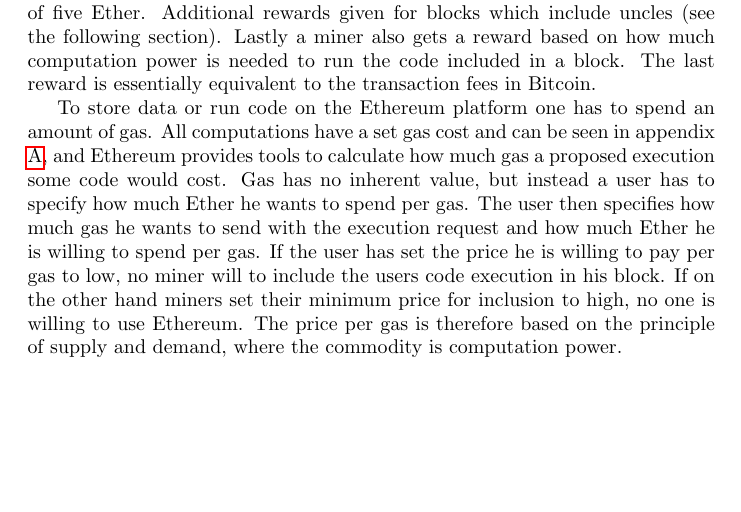
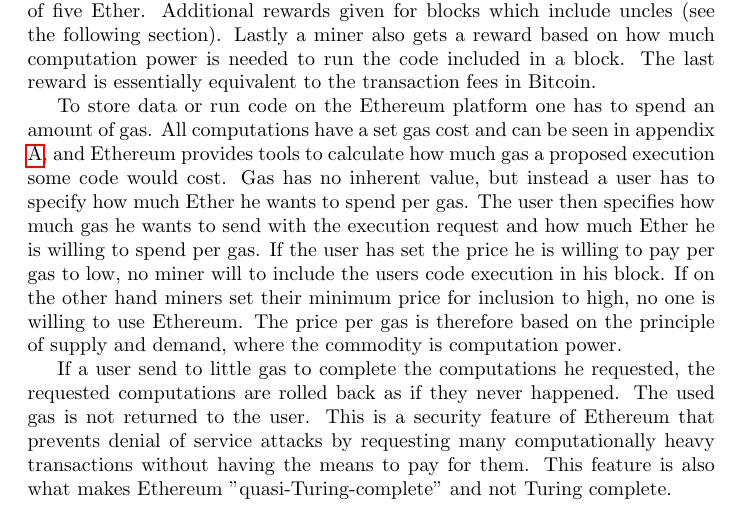
Before and after one commit to DCReum/dcreum.github.io, a LaTeX document (docs/report.tex): part of page 9 of 20, cut so that both start at the same text, the shorter picture padded with empty space. Compiled offline with pdfLaTeX.

Commit message:
small changes

```diff
--- a/docs/report.tex
+++ b/docs/report.tex
@@ -230,6 +230,11 @@
 		The user then specifies how much gas he wants to send with the execution request and how much Ether he is willing to spend per gas. If the user has set the price he is willing to pay per gas to low, no miner will to include the users code execution in his block.
 		If on the other hand miners set their minimum price for inclusion to high, no one is willing to use Ethereum.
 		The price per gas is therefore based on the principle of supply and demand, where the commodity is computation power.
+
+		If a user send to little gas to complete the computations he requested, the requested computations are rolled back as if they never happened.
+		The used gas is not returned to the user.
+		This is a security feature of Ethereum that prevents denial of service attacks by requesting many computationally heavy transactions without having the means to pay for them.
+		This feature is also what makes Ethereum "quasi-Turing-complete" and not Turing complete.
 
 		\subsection{Blockchain}
 		A blockchain is a distributed and decentralized database, consisting of blocks\cite{bitcoin-white-paper}.
```
